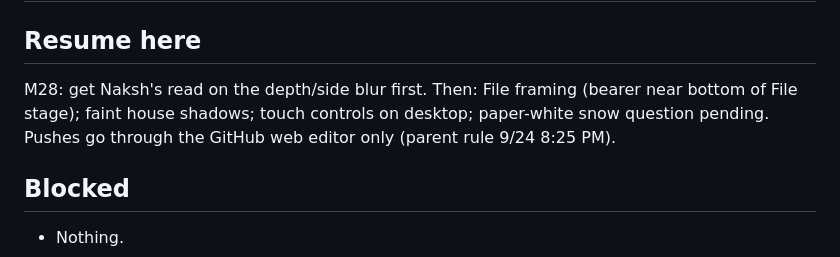
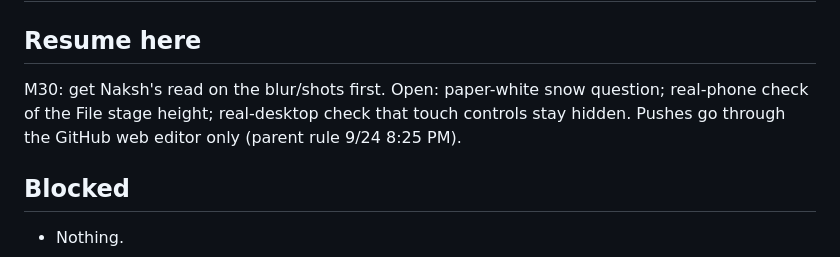
Before and after one commit to aeiouvcode/o-empire-reborn, a Markdown page: HANDOFF.md, the part around the change. Rendered like a GitHub page.

```diff
--- a/HANDOFF.md
+++ b/HANDOFF.md
@@ -2,7 +2,7 @@
 
 ## Resume here
 
-M28: get Naksh's read on the depth/side blur first. Then: File framing (bearer near bottom of File stage); faint house shadows; touch controls on desktop; paper-white snow question pending. Pushes go through the GitHub web editor only (parent rule 9/24 8:25 PM).
+M30: get Naksh's read on the blur/shots first. Open: paper-white snow question; real-phone check of the File stage height; real-desktop check that touch controls stay hidden. Pushes go through the GitHub web editor only (parent rule 9/24 8:25 PM).
 
 ## Blocked
 
```
